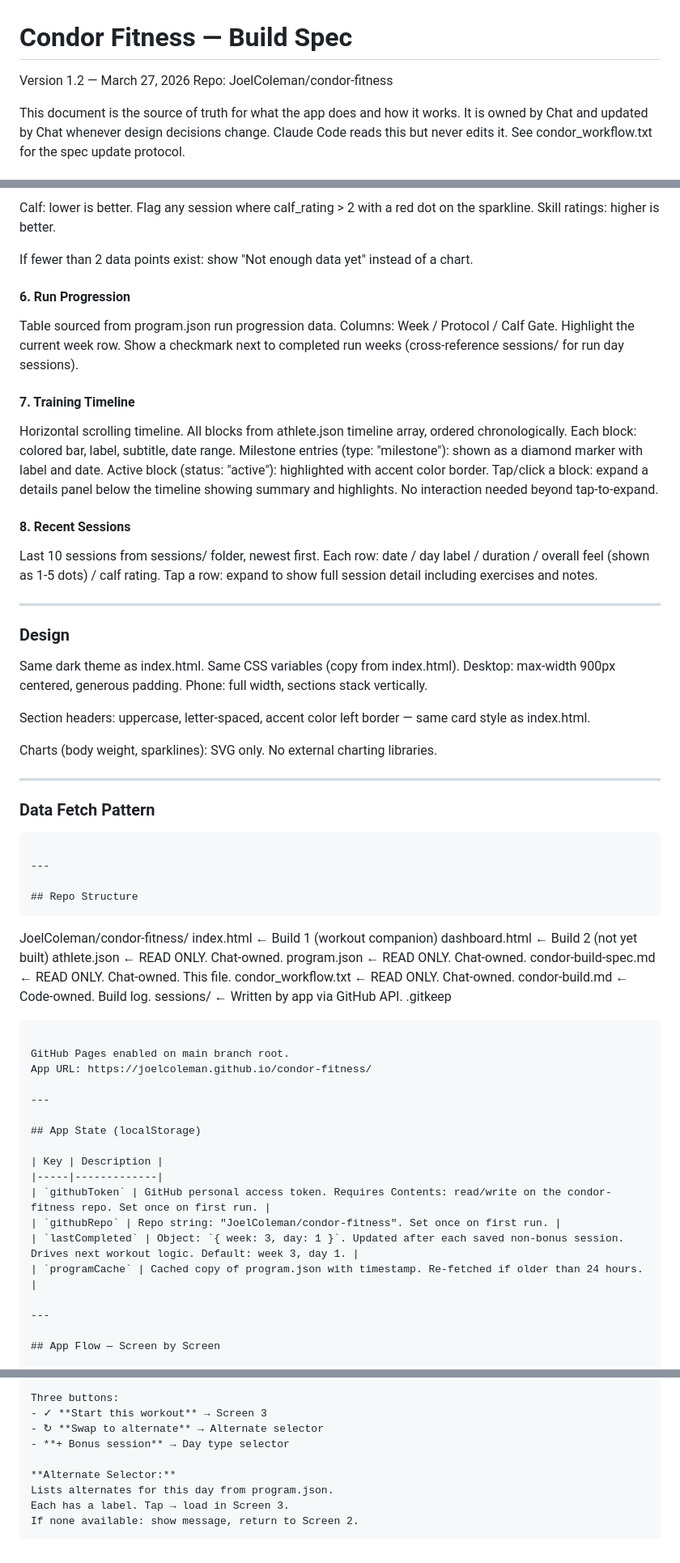
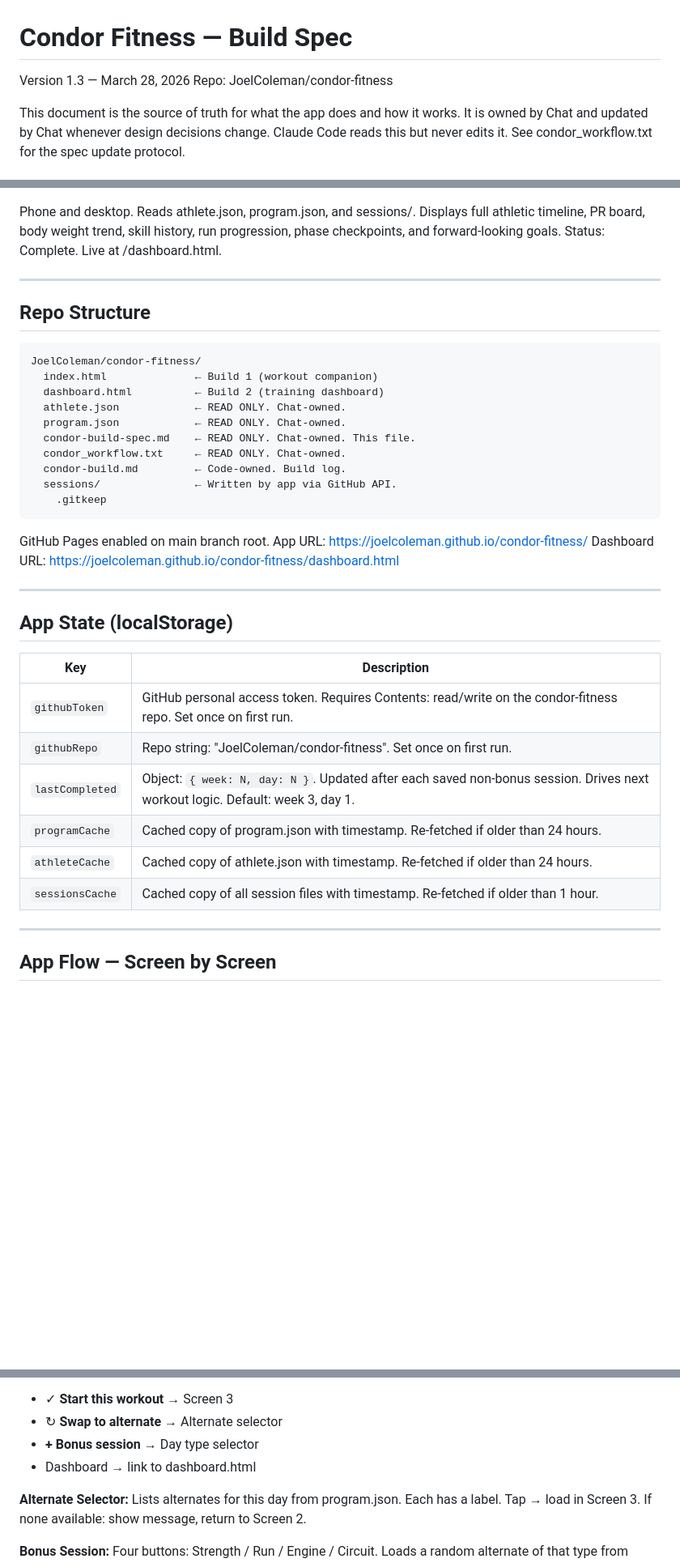
Before and after one commit to JoelColeman/condor-fitness, a Markdown page: condor-build-spec.md, 3 parts joined by grey strips. Shown at 81% size. Drawn GitHub-style; blank space fills up the shorter version.

````diff
--- a/condor-build-spec.md
+++ b/condor-build-spec.md
@@ -1,5 +1,5 @@
 # Condor Fitness — Build Spec
-Version 1.2 — March 27, 2026
+Version 1.3 — March 28, 2026
 Repo: JoelColeman/condor-fitness
 
 This document is the source of truth for what the app
@@ -127,64 +27,18 @@ Show trend direction (up/flat/down arrow).
-Calf: lower is better. Flag any session where
-calf_rating > 2 with a red dot on the sparkline.
-Skill ratings: higher is better.
-
-If fewer than 2 data points exist: show
-"Not enough data yet" instead of a chart.
-
-#### 6. Run Progression
-Table sourced from program.json run progression data.
-Columns: Week / Protocol / Calf Gate.
-Highlight the current week row.
-Show a checkmark next to completed run weeks
-(cross-reference sessions/ for run day sessions).
-
-#### 7. Training Timeline
-Horizontal scrolling timeline.
-All blocks from athlete.json timeline array,
-ordered chronologically.
-Each block: colored bar, label, subtitle, date range.
-Milestone entries (type: "milestone"): shown as a
-diamond marker with label and date.
-Active block (status: "active"): highlighted with
-accent color border.
-Tap/click a block: expand a details panel below
-the timeline showing summary and highlights.
-No interaction needed beyond tap-to-expand.
-
-#### 8. Recent Sessions
-Last 10 sessions from sessions/ folder, newest first.
-Each row: date / day label / duration / overall feel
-(shown as 1-5 dots) / calf rating.
-Tap a row: expand to show full session detail
-including exercises and notes.
-
----
-
-### Design
-
-Same dark theme as index.html.
-Same CSS variables (copy from index.html).
-Desktop: max-width 900px centered, generous padding.
-Phone: full width, sections stack vertically.
-
-Section headers: uppercase, letter-spaced, accent
-color left border — same card style as index.html.
-
-Charts (body weight, sparklines): SVG only.
-No external charting libraries.
-
----
-
-### Data Fetch Pattern
-```javascript
+Phone and desktop. Reads athlete.json, program.json,
+and sessions/. Displays full athletic timeline, PR
+board, body weight trend, skill history, run
+progression, phase checkpoints, and forward-looking
+goals.
+Status: Complete. Live at /dashboard.html.
 
 ---
 
 ## Repo Structure
+
 ```
 JoelColeman/condor-fitness/
   index.html              ← Build 1 (workout companion)
-  dashboard.html          ← Build 2 (not yet built)
+  dashboard.html          ← Build 2 (training dashboard)
   athlete.json            ← READ ONLY. Chat-owned.
   program.json            ← READ ONLY. Chat-owned.
   condor-build-spec.md    ← READ ONLY. Chat-owned. This file.
@@ -196,6 +50,7 @@ JoelColeman/condor-fitness/
 
 GitHub Pages enabled on main branch root.
 App URL: https://joelcoleman.github.io/condor-fitness/
+Dashboard URL: https://joelcoleman.github.io/condor-fitness/dashboard.html
 
 ---
 
@@ -205,8 +60,10 @@ App URL: https://joelcoleman.github.io/condor-fitness/
 |-----|-------------|
 | `githubToken` | GitHub personal access token. Requires Contents: read/write on the condor-fitness repo. Set once on first run. |
 | `githubRepo` | Repo string: "JoelColeman/condor-fitness". Set once on first run. |
-| `lastCompleted` | Object: `{ week: 3, day: 1 }`. Updated after each saved non-bonus session. Drives next workout logic. Default: week 3, day 1. |
+| `lastCompleted` | Object: `{ week: N, day: N }`. Updated after each saved non-bonus session. Drives next workout logic. Default: week 3, day 1. |
 | `programCache` | Cached copy of program.json with timestamp. Re-fetched if older than 24 hours. |
+| `athleteCache` | Cached copy of athlete.json with timestamp. Re-fetched if older than 24 hours. |
+| `sessionsCache` | Cached copy of all session files with timestamp. Re-fetched if older than 1 hour. |
 
 ---
 
@@ -237,6 +94,7 @@ Three buttons:
 - ✓ **Start this workout** → Screen 3
 - ↻ **Swap to alternate** → Alternate selector
 - **+ Bonus session** → Day type selector
+- Dashboard → link to dashboard.html
 
 **Alternate Selector:**
 Lists alternates for this day from program.json.
````
Also changed, not shown: other parts of condor-build-spec.md (+182 -114 lines).
